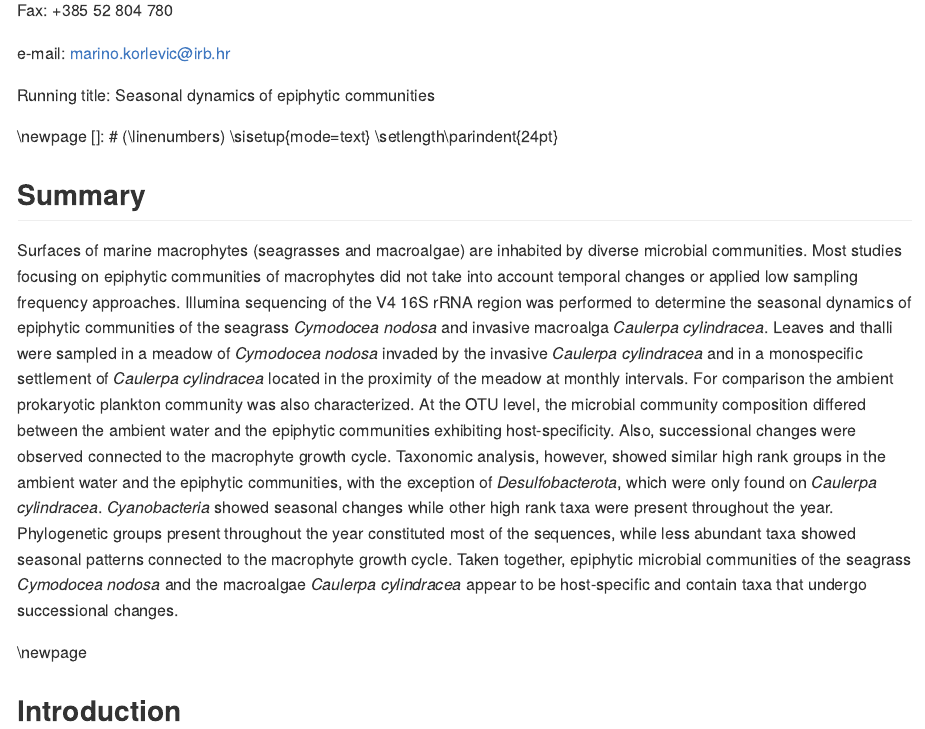
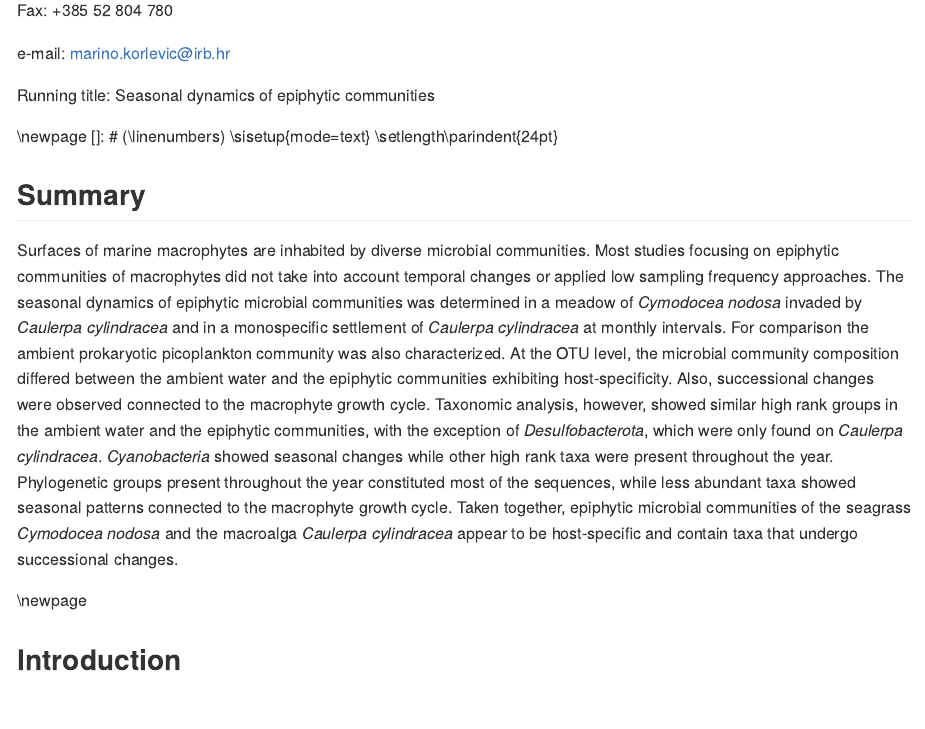
Before and after one commit to MicrobesRovinj/Korlevic_EpiphyticDynamics_FrontMicrobiol_2021, an R Markdown document (submission/manuscript.Rmd): the page in a window 1100 px wide, from 360 px down. The pictures show the output file submission/manuscript.md that the author committed with the source, drawn offline in the style of GitHub.

Commit message:
Summary shortened.

```diff
--- a/submission/manuscript.Rmd
+++ b/submission/manuscript.Rmd
@@ -68,7 +68,7 @@ Running title: Seasonal dynamics of epiphytic communities
 \setlength\parindent{24pt}
 
 ## Summary
-Surfaces of marine macrophytes (seagrasses and macroalgae) are inhabited by diverse microbial communities. Most studies focusing on epiphytic communities of macrophytes did not take into account temporal changes or applied low sampling frequency approaches. Illumina sequencing of the V4 16S rRNA region was performed to determine the seasonal dynamics of epiphytic communities of the seagrass *Cymodocea nodosa* and invasive macroalga *Caulerpa cylindracea*. Leaves and thalli were sampled in a meadow of *Cymodocea nodosa* invaded by the invasive *Caulerpa cylindracea* and in a monospecific settlement of *Caulerpa cylindracea* located in the proximity of the meadow at monthly intervals. For comparison the ambient prokaryotic plankton community was also characterized. At the OTU level, the microbial community composition differed between the ambient water and the epiphytic communities exhibiting host-specificity. Also, successional changes were observed connected to the macrophyte growth cycle. Taxonomic analysis, however, showed similar high rank groups in the ambient water and the epiphytic communities, with the exception of *Desulfobacterota*, which were only found on *Caulerpa cylindracea*. *Cyanobacteria* showed seasonal changes while other high rank taxa were present throughout the year. Phylogenetic groups present throughout the year constituted most of the sequences, while less abundant taxa showed seasonal patterns connected to the macrophyte growth cycle. Taken together, epiphytic microbial communities of the seagrass *Cymodocea nodosa* and the macroalgae *Caulerpa cylindracea* appear to be host-specific and contain taxa that undergo successional changes.
+Surfaces of marine macrophytes are inhabited by diverse microbial communities. Most studies focusing on epiphytic communities of macrophytes did not take into account temporal changes or applied low sampling frequency approaches. The seasonal dynamics of epiphytic microbial communities was determined in a meadow of *Cymodocea nodosa* invaded by *Caulerpa cylindracea* and in a monospecific settlement of *Caulerpa cylindracea* at monthly intervals. For comparison the ambient prokaryotic picoplankton community was also characterized. At the OTU level, the microbial community composition differed between the ambient water and the epiphytic communities exhibiting host-specificity. Also, successional changes were observed connected to the macrophyte growth cycle. Taxonomic analysis, however, showed similar high rank groups in the ambient water and the epiphytic communities, with the exception of *Desulfobacterota*, which were only found on *Caulerpa cylindracea*. *Cyanobacteria* showed seasonal changes while other high rank taxa were present throughout the year. Phylogenetic groups present throughout the year constituted most of the sequences, while less abundant taxa showed seasonal patterns connected to the macrophyte growth cycle. Taken together, epiphytic microbial communities of the seagrass *Cymodocea nodosa* and the macroalga *Caulerpa cylindracea* appear to be host-specific and contain taxa that undergo successional changes.
 
 \newpage
 ## Introduction
```
Also changed, not shown: submission/manuscript.md, submission/manuscript.tex, submission/supplementary.pdf.
